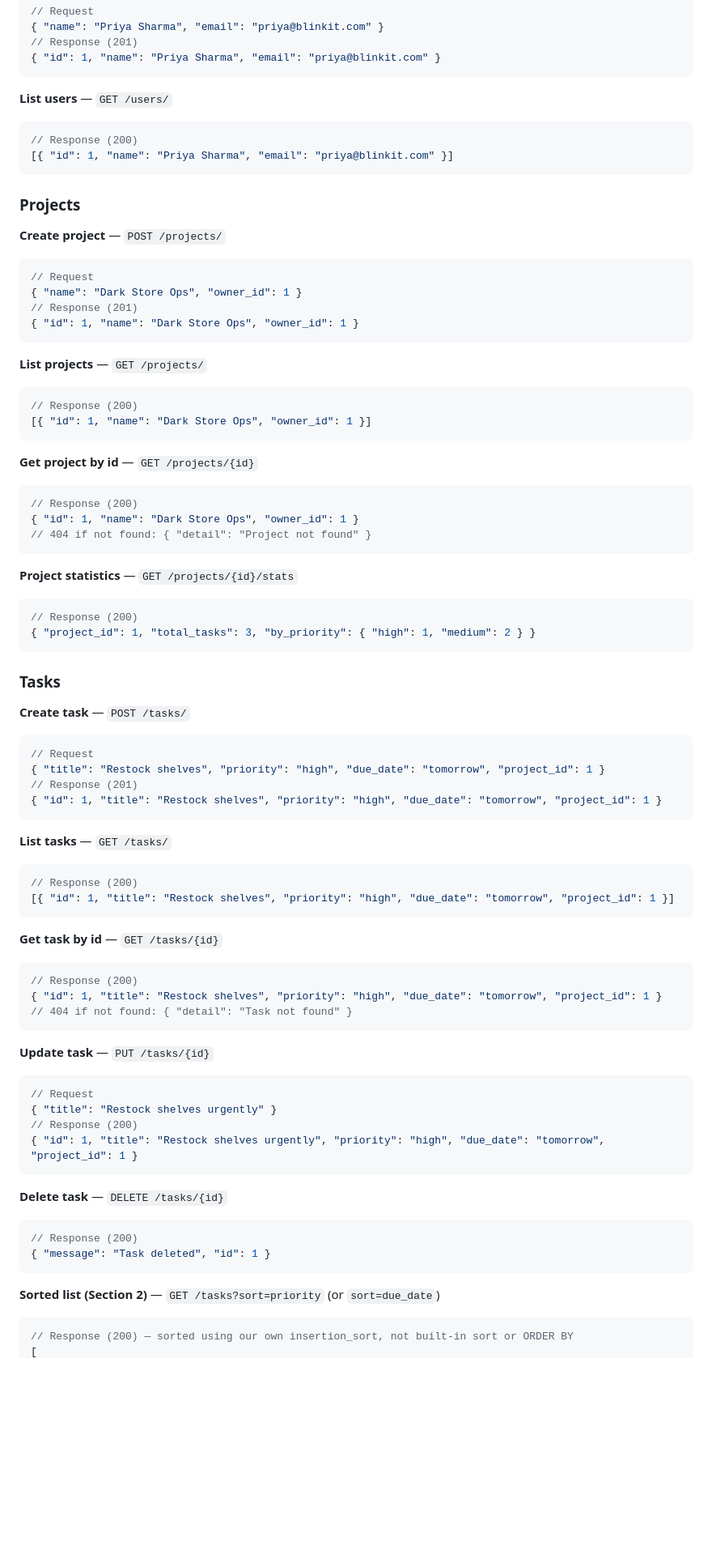
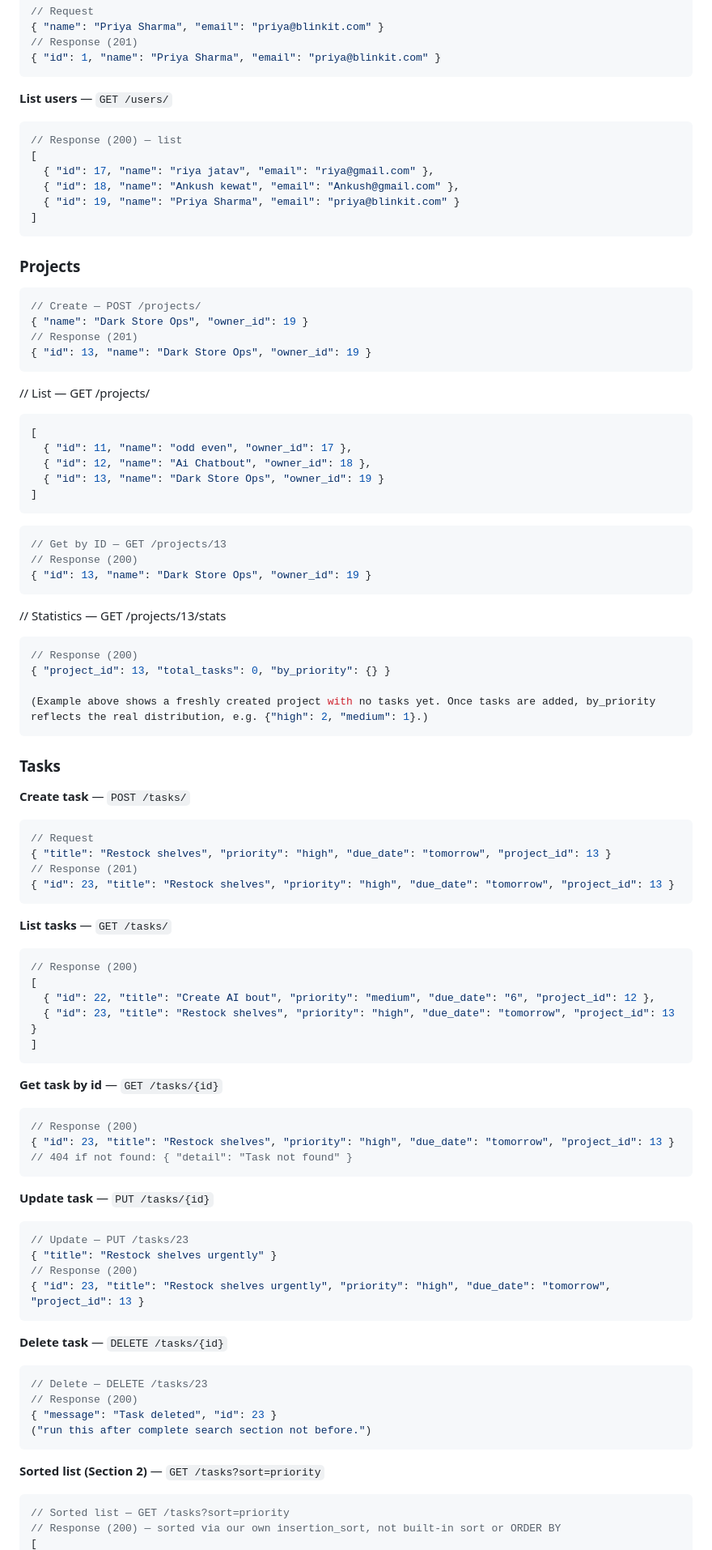
Before and after one commit to Abhishekke277/taskflow, a Markdown page: README.md, the part around one of its changes. Shown at 81% size. GitHub-like rendering; blank space fills up the shorter version.

Commit message:
Update README endpoint examples with real, tested request/response data

````diff
--- a/README.md
+++ b/README.md
@@ -73,77 +73,86 @@ Base URL: `http://127.0.0.1:8000`
 
 **List users** — `GET /users/`
 ```json
-// Response (200)
-[{ "id": 1, "name": "Priya Sharma", "email": "priya@blinkit.com" }]
+// Response (200) — list
+[
+  { "id": 17, "name": "riya jatav", "email": "riya@gmail.com" },
+  { "id": 18, "name": "Ankush kewat", "email": "Ankush@gmail.com" },
+  { "id": 19, "name": "Priya Sharma", "email": "priya@blinkit.com" }
+]
+```
+### Projects
+```json
+// Create — POST /projects/
+{ "name": "Dark Store Ops", "owner_id": 19 }
+// Response (201)
+{ "id": 13, "name": "Dark Store Ops", "owner_id": 19 }
 ```
 
-### Projects
-
-**Create project** — `POST /projects/`
+// List — GET /projects/
 ```json
-// Request
-{ "name": "Dark Store Ops", "owner_id": 1 }
-// Response (201)
-{ "id": 1, "name": "Dark Store Ops", "owner_id": 1 }
+[
+  { "id": 11, "name": "odd even", "owner_id": 17 },
+  { "id": 12, "name": "Ai Chatbout", "owner_id": 18 },
+  { "id": 13, "name": "Dark Store Ops", "owner_id": 19 }
+]
+```
+```json
+// Get by ID — GET /projects/13
+// Response (200)
+{ "id": 13, "name": "Dark Store Ops", "owner_id": 19 }
 ```
 
-**List projects** — `GET /projects/`
+// Statistics — GET /projects/13/stats
 ```json
 // Response (200)
-[{ "id": 1, "name": "Dark Store Ops", "owner_id": 1 }]
+{ "project_id": 13, "total_tasks": 0, "by_priority": {} }
+
+(Example above shows a freshly created project with no tasks yet. Once tasks are added, by_priority reflects the real distribution, e.g. {"high": 2, "medium": 1}.)
 ```
-
-**Get project by id** — `GET /projects/{id}`
-```json
-// Response (200)
-{ "id": 1, "name": "Dark Store Ops", "owner_id": 1 }
-// 404 if not found: { "detail": "Project not found" }
-```
-
-**Project statistics** — `GET /projects/{id}/stats`
-```json
-// Response (200)
-{ "project_id": 1, "total_tasks": 3, "by_priority": { "high": 1, "medium": 2 } }
-```
-
 ### Tasks
 
 **Create task** — `POST /tasks/`
 ```json
 // Request
-{ "title": "Restock shelves", "priority": "high", "due_date": "tomorrow", "project_id": 1 }
+{ "title": "Restock shelves", "priority": "high", "due_date": "tomorrow", "project_id": 13 }
 // Response (201)
-{ "id": 1, "title": "Restock shelves", "priority": "high", "due_date": "tomorrow", "project_id": 1 }
+{ "id": 23, "title": "Restock shelves", "priority": "high", "due_date": "tomorrow", "project_id": 13 }
 ```
 
 **List tasks** — `GET /tasks/`
 ```json
 // Response (200)
-[{ "id": 1, "title": "Restock shelves", "priority": "high", "due_date": "tomorrow", "project_id": 1 }]
+[
+  { "id": 22, "title": "Create AI bout", "priority": "medium", "due_date": "6", "project_id": 12 },
+  { "id": 23, "title": "Restock shelves", "priority": "high", "due_date": "tomorrow", "project_id": 13 }
+]
 ```
 
 **Get task by id** — `GET /tasks/{id}`
 ```json
 // Response (200)
-{ "id": 1, "title": "Restock shelves", "priority": "high", "due_date": "tomorrow", "project_id": 1 }
+{ "id": 23, "title": "Restock shelves", "priority": "high", "due_date": "tomorrow", "project_id": 13 }
 // 404 if not found: { "detail": "Task not found" }
 ```
 
 **Update task** — `PUT /tasks/{id}`
 ```json
-// Request
+// Update — PUT /tasks/23
 { "title": "Restock shelves urgently" }
 // Response (200)
-{ "id": 1, "title": "Restock shelves urgently", "priority": "high", "due_date": "tomorrow", "project_id": 1 }
+{ "id": 23, "title": "Restock shelves urgently", "priority": "high", "due_date": "tomorrow", "project_id": 13 }
 ```
 
 **Delete task** — `DELETE /tasks/{id}`
 ```json
+// Delete — DELETE /tasks/23
 // Response (200)
-{ "message": "Task deleted", "id": 1 }
+{ "message": "Task deleted", "id": 23 }
+("run this after complete search section not before.")
 ```
 
-**Sorted list (Section 2)** — `GET /tasks?sort=priority` (or `sort=due_date`)
+**Sorted list (Section 2)** — `GET /tasks?sort=priority`
 ```json
-// Response (200) — sorted using our own insertion_sort, not built-in sort or ORDER BY
+// Sorted list — GET /tasks?sort=priority
+// Response (200) — sorted via our own insertion_sort, not built-in sort or ORDER BY
 [
````
Also changed, not shown: other parts of README.md (+12 -8 lines).
